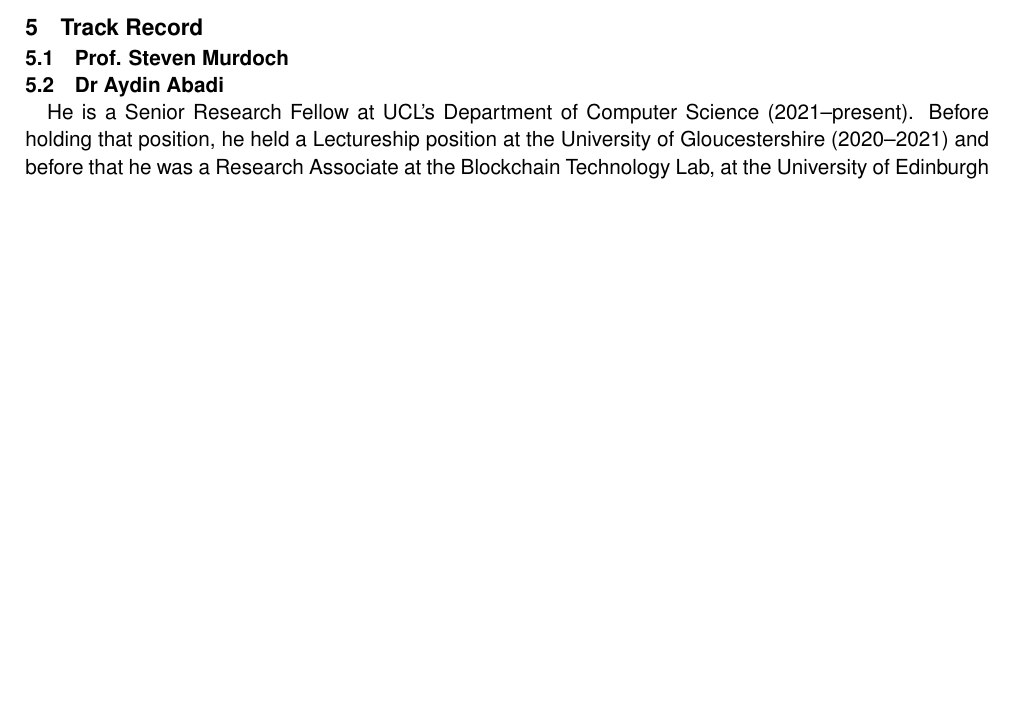
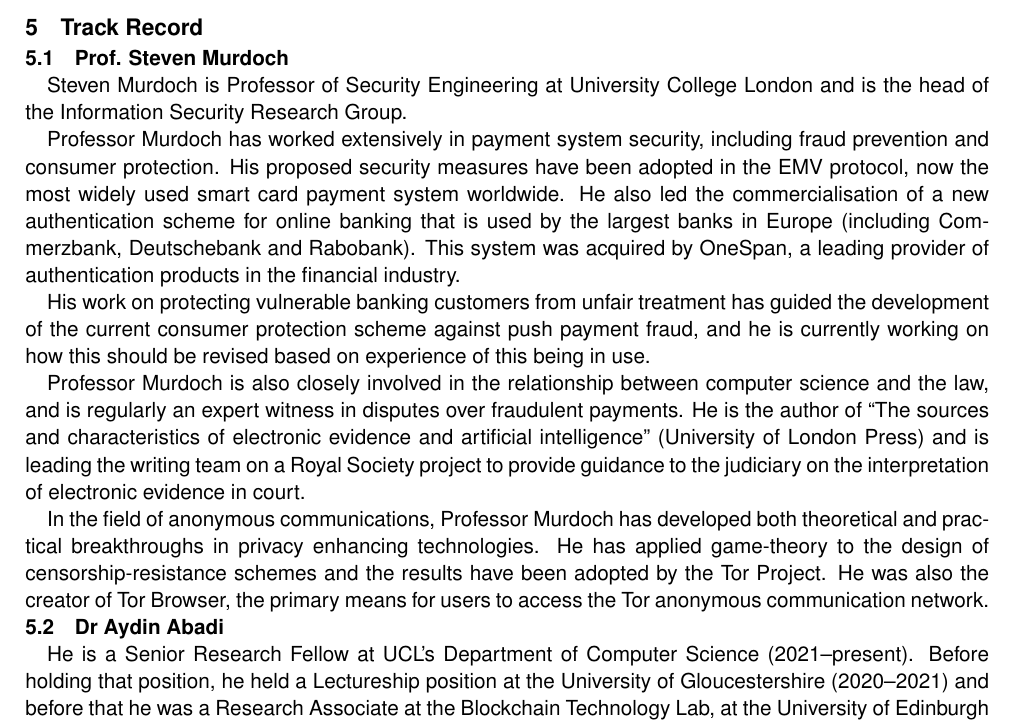
Before and after one commit to AydinAbadi/Protect, a LaTeX document (main.tex, which reads track-record.tex): part of page 7 of 7 before the commit and part of page 7 of 8 after it, cut so that both start at the same text, the shorter picture padded with empty space. Compiled offline with pdfLaTeX.

Commit message:
First draft of track record

```diff
--- a/track-record.tex
+++ b/track-record.tex
@@ -8,7 +8,22 @@
 
 \subsection{Prof. Steven Murdoch}
 
+Steven Murdoch is Professor of Security Engineering at University College London and is the head of the Information Security Research Group.
 
+Professor Murdoch has worked extensively in payment system security, including fraud prevention and consumer protection.
+His proposed security measures have been adopted in the EMV protocol, now the most widely used smart card payment system worldwide.
+He also led the commercialisation of a new authentication scheme for online banking that is used by the largest banks in Europe (including Commerzbank, Deutschebank and Rabobank).
+This system was acquired by OneSpan, a leading provider of authentication products in the financial industry.
+
+His work on protecting vulnerable banking customers from unfair treatment has guided the development of the current consumer protection scheme against push payment fraud, and he is currently working on how this should be revised based on experience of this being in use.
+
+Professor Murdoch is also closely involved in the relationship between computer science and the law, and is regularly an expert witness in disputes over fraudulent payments.
+He is the author of ``The sources and characteristics of electronic evidence and artificial intelligence'' (University of London Press) and is leading the writing team on a Royal Society
+project to provide guidance to the judiciary on the interpretation of electronic evidence in court.
+
+In the field of anonymous communications, Professor Murdoch has developed both theoretical and practical breakthroughs in privacy enhancing technologies.
+He has applied game-theory to the design of censorship-resistance schemes and the results have been adopted by the Tor Project.
+He was also the creator of Tor Browser, the primary means for users to access the Tor anonymous communication network.
 
 \subsection{Dr Aydin Abadi}
 
```
